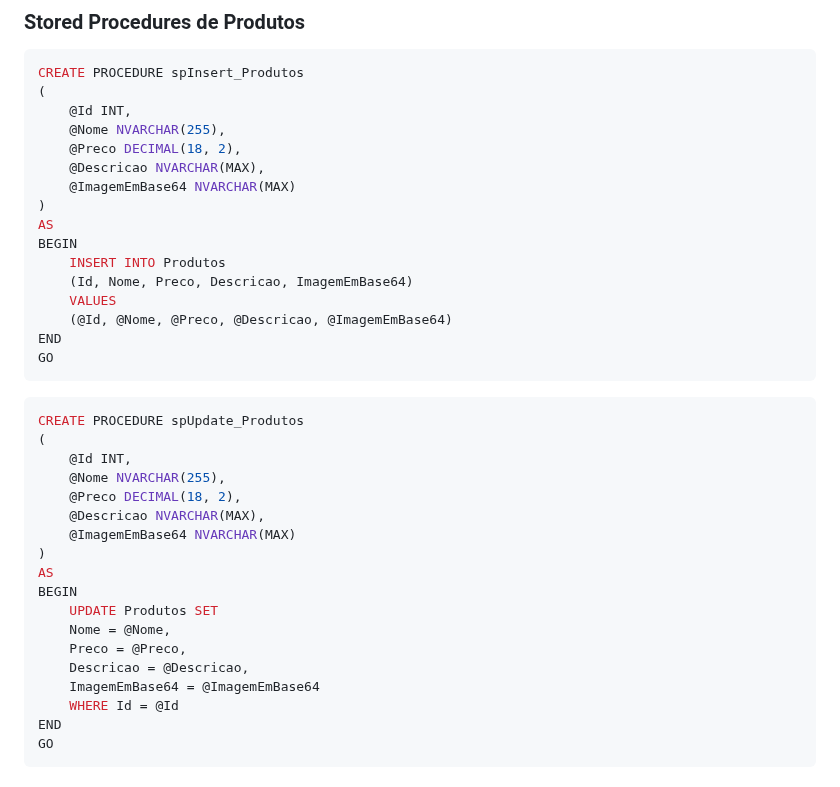
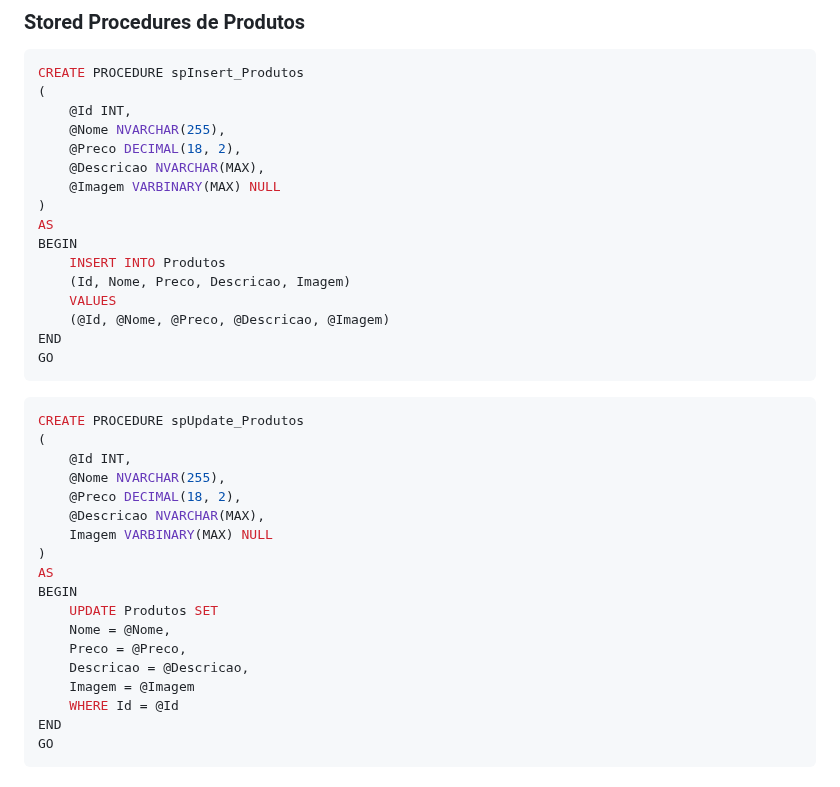
Before and after one commit to ConfuseKarma/EC5-LP1_N1_2bi, a Markdown page: EstruturaDB.md, the part around the change. Drawn GitHub-style.

````diff
--- a/EstruturaDB.md
+++ b/EstruturaDB.md
@@ -115,14 +115,14 @@ CREATE PROCEDURE spInsert_Produtos
     @Nome NVARCHAR(255),
     @Preco DECIMAL(18, 2),
     @Descricao NVARCHAR(MAX),
-    @ImagemEmBase64 NVARCHAR(MAX)
+    @Imagem VARBINARY(MAX) NULL
 )
 AS
 BEGIN
     INSERT INTO Produtos
-    (Id, Nome, Preco, Descricao, ImagemEmBase64)
+    (Id, Nome, Preco, Descricao, Imagem)
     VALUES
-    (@Id, @Nome, @Preco, @Descricao, @ImagemEmBase64)
+    (@Id, @Nome, @Preco, @Descricao, @Imagem)
 END
 GO
 ```
@@ -133,7 +133,7 @@ CREATE PROCEDURE spUpdate_Produtos
     @Nome NVARCHAR(255),
     @Preco DECIMAL(18, 2),
     @Descricao NVARCHAR(MAX),
-    @ImagemEmBase64 NVARCHAR(MAX)
+    Imagem VARBINARY(MAX) NULL
 )
 AS
 BEGIN
@@ -141,7 +141,7 @@ BEGIN
     Nome = @Nome,
     Preco = @Preco,
     Descricao = @Descricao,
-    ImagemEmBase64 = @ImagemEmBase64
+    Imagem = @Imagem
     WHERE Id = @Id
 END
 GO
````
